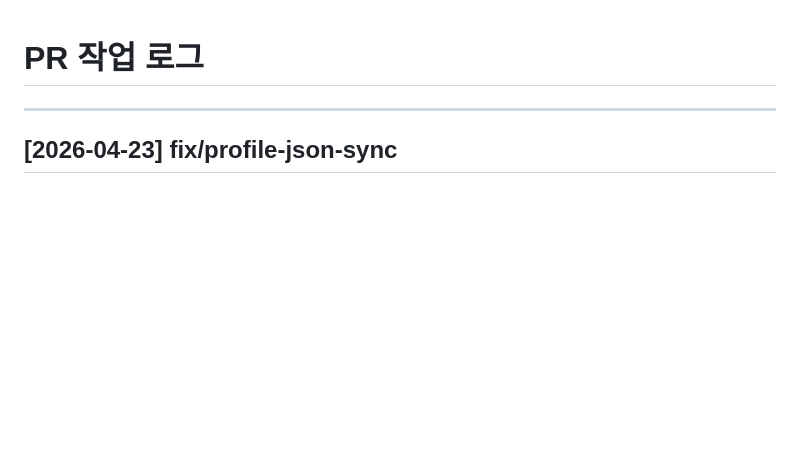
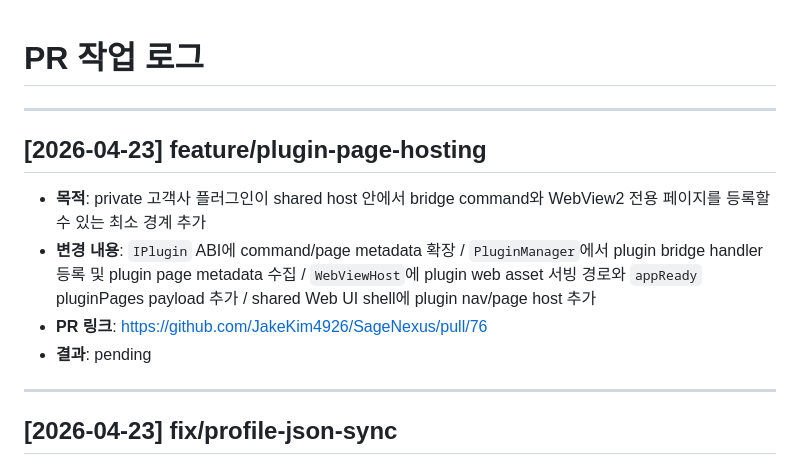
Before and after one commit to JakeKim4926/SageNexus, a Markdown page: docs/decisions/PR_LOG.md, the part around the change. GitHub-like rendering; blank space fills up the shorter version.

Commit message:
docs: add PR log for plugin page hosting

```diff
--- a/docs/decisions/PR_LOG.md
+++ b/docs/decisions/PR_LOG.md
@@ -1,4 +1,12 @@
 # PR 작업 로그
+
+---
+
+## [2026-04-23] feature/plugin-page-hosting
+- **목적**: private 고객사 플러그인이 shared host 안에서 bridge command와 WebView2 전용 페이지를 등록할 수 있는 최소 경계 추가
+- **변경 내용**: `IPlugin` ABI에 command/page metadata 확장 / `PluginManager`에서 plugin bridge handler 등록 및 plugin page metadata 수집 / `WebViewHost`에 plugin web asset 서빙 경로와 `appReady` pluginPages payload 추가 / shared Web UI shell에 plugin nav/page host 추가
+- **PR 링크**: https://github.com/JakeKim4926/SageNexus/pull/76
+- **결과**: pending
 
 ---
 
```
